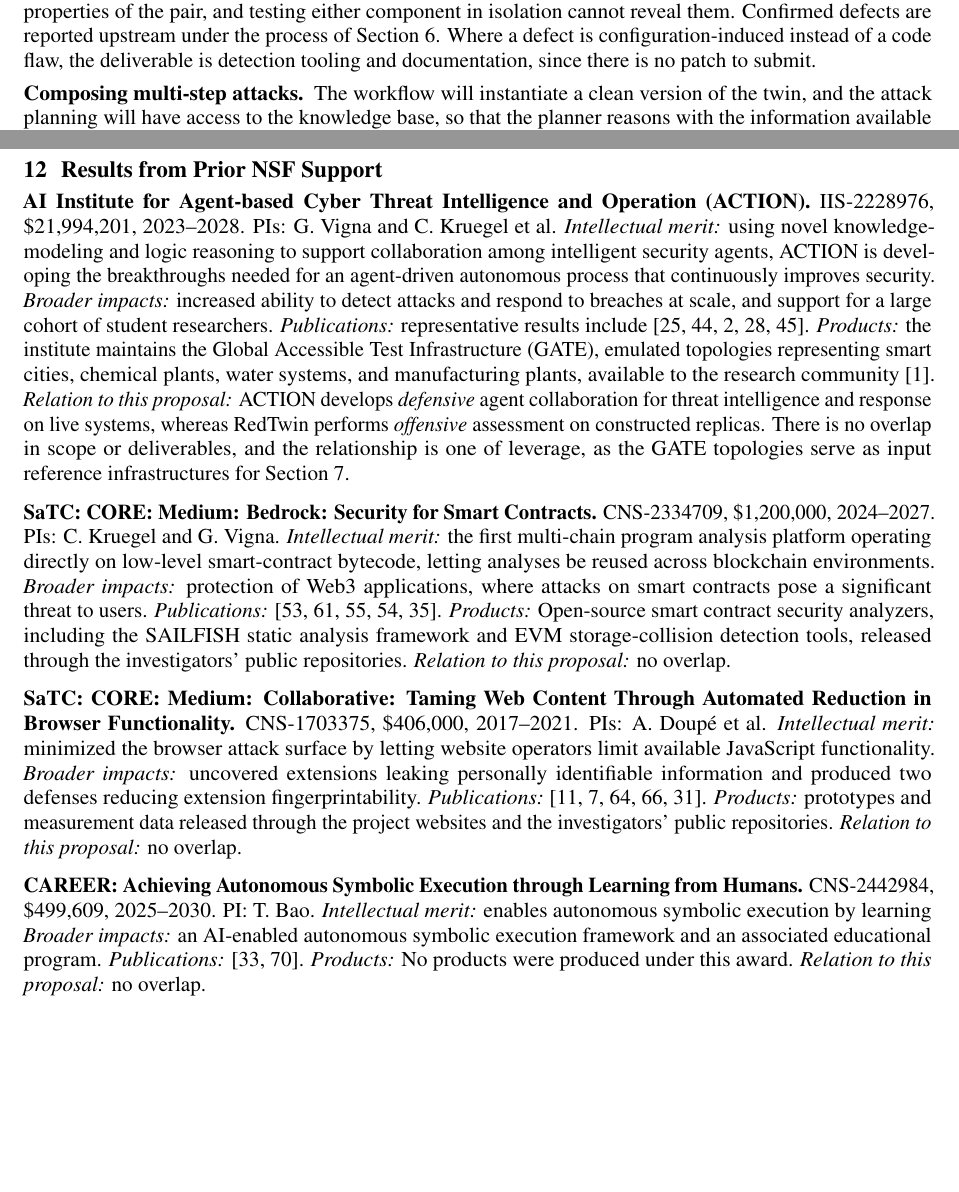
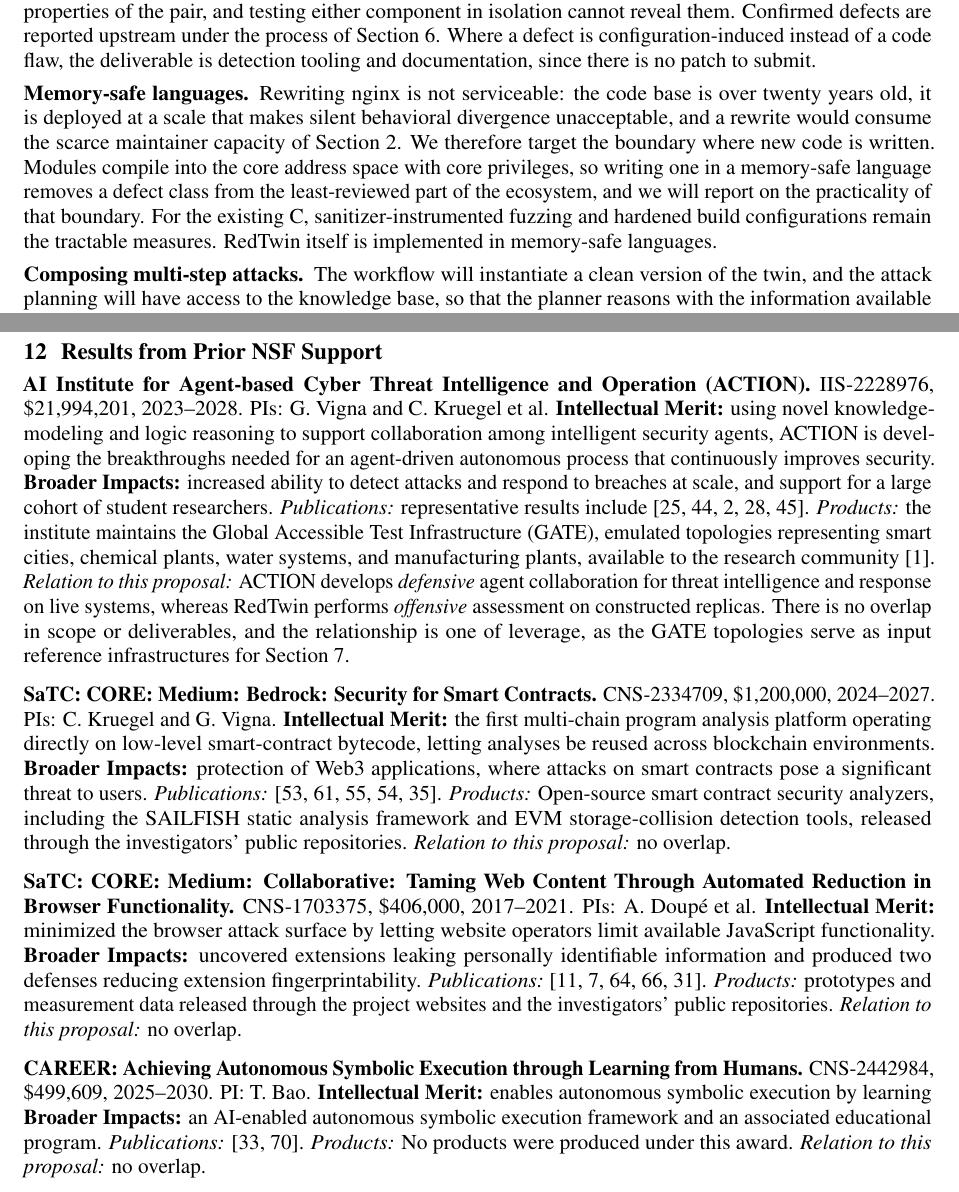
Before and after one commit to giovannivigna/redtwin_pesose, a LaTeX document (main.tex, which reads sections/05_research_thrusts.tex, sections/12_prior_nsf_support.tex): two parts of pages 10 and 16 of 21, joined at a grey line, cut so that both start at the same text, the shorter picture padded with empty space. Compiled offline with pdfLaTeX.

Commit message:
Final version 1

```diff
--- a/sections/05_research_thrusts.tex
+++ b/sections/05_research_thrusts.tex
@@ -311,6 +311,18 @@ under the process of Section~\ref{sec:buildtest}. Where a defect is configuratio
 deliverable is detection tooling and documentation, since there is no patch to
 submit.
 
+\paragraph{Memory-safe languages.}
+Rewriting nginx is not serviceable: the code base is over twenty years old, it
+is deployed at a scale that makes silent behavioral divergence unacceptable,
+and a rewrite would consume the scarce maintainer capacity of
+Section~\ref{sec:ecosystem}. We therefore target the boundary where new code
+is written. Modules compile into the core address space with core privileges,
+so writing one in a memory-safe language removes a defect class from the
+least-reviewed part of the ecosystem, and we will report on the practicality
+of that boundary. For the existing C, sanitizer-instrumented fuzzing and
+hardened build configurations remain the tractable measures. \sysname itself
+is implemented in memory-safe languages.
+
 \paragraph{Composing multi-step attacks.}
 The workflow will instantiate a clean version of the twin, and the attack
 planning will have access to the knowledge base, so that the planner reasons
--- a/sections/12_prior_nsf_support.tex
+++ b/sections/12_prior_nsf_support.tex
@@ -4,11 +4,11 @@
 \noindent\textbf{AI Institute for Agent-based Cyber Threat Intelligence and
 Operation (ACTION).} IIS-2228976, \$21,994,201, 2023--2028. PIs:
 G.~Vigna and C.~Kruegel et al.
-\emph{Intellectual merit:} using novel knowledge-modeling and logic reasoning
+\textbf{Intellectual Merit:} using novel knowledge-modeling and logic reasoning
 to support collaboration among intelligent security agents, ACTION is
 developing the breakthroughs needed for an agent-driven autonomous process
 that continuously improves security.
-\emph{Broader impacts:} increased ability to detect attacks and respond to
+\textbf{Broader Impacts:} increased ability to detect attacks and respond to
 breaches at scale, and support for a large cohort of student researchers.
 \emph{Publications:} representative results
 include~\cite{fleischer23:actor,chainreactor,aghakhani2024trojanpuzzle, gibbs2024mango, pletinckx2025proxy}.
@@ -23,8 +23,8 @@ Section~\ref{sec:evaluation}.
 \medskip
 \noindent\textbf{SaTC: CORE: Medium: Bedrock: Security for Smart Contracts.}
 CNS-2334709, \$1,200,000, 2024--2027. PIs: C.~Kruegel and G.~Vigna.
-\emph{Intellectual merit:} the first multi-chain program analysis platform operating directly on low-level smart-contract bytecode, letting analyses be reused across blockchain environments.
-\emph{Broader impacts:} protection of Web3 applications, where attacks on smart contracts pose a significant threat to users.
+\textbf{Intellectual Merit:} the first multi-chain program analysis platform operating directly on low-level smart-contract bytecode, letting analyses be reused across blockchain environments.
+\textbf{Broader Impacts:} protection of Web3 applications, where attacks on smart contracts pose a significant threat to users.
 \emph{Publications:} \cite{ruaro24crush,DeSilva2024GuideEnricher,ruaro25:approvals,ruaro25greed, meng2026houston}.
 \emph{Products:} Open-source smart contract security analyzers, including the SAILFISH static analysis framework and EVM storage-collision detection tools, released through the investigators' public repositories.
 \emph{Relation to this proposal:} no overlap.
@@ -33,9 +33,9 @@ CNS-2334709, \$1,200,000, 2024--2027. PIs: C.~Kruegel and G.~Vigna.
 \noindent\textbf{SaTC: CORE: Medium: Collaborative: Taming Web Content
 Through Automated Reduction in Browser Functionality.} CNS-1703375,
 \$406,000, 2017--2021. PIs: A.~Doup\'e et al.
-\emph{Intellectual merit:} minimized the browser attack surface by letting
+\textbf{Intellectual Merit:} minimized the browser attack surface by letting
 website operators limit available JavaScript functionality.
-\emph{Broader impacts:} uncovered extensions leaking personally identifiable
+\textbf{Broader Impacts:} uncovered extensions leaking personally identifiable
 information and produced two defenses reducing extension
 fingerprintability.
 \emph{Publications:}~\cite{mystique-CCS18,wildextensions-dimva19,extbloat-www2019,cloakx-sec19,jahanshahi20:sqlblock}.
@@ -58,9 +58,9 @@ websites and the investigators' public repositories.
 \medskip
 \noindent\textbf{CAREER: Achieving Autonomous Symbolic Execution through
 Learning from Humans.} CNS-2442984, \$499,609, 2025--2030. PI: T.~Bao.
-\emph{Intellectual merit:} enables autonomous symbolic execution by learning
+\textbf{Intellectual Merit:} enables autonomous symbolic execution by learning
 %analysis strategies from human analysts.
-\emph{Broader impacts:} an AI-enabled autonomous symbolic execution framework
+\textbf{Broader Impacts:} an AI-enabled autonomous symbolic execution framework
 and an associated educational program.
 \emph{Publications:} \cite{sedbg,zeng2026ropbot}.
 \emph{Products:} No products were produced under this award.
```
Also changed, not shown: documents/mentoring_plan.tex (+4 -4 lines), Makefile, documents/budget.pdf (renamed from documents/Vigna-Kruegel PESOSE Budget.pdf), documents/budget_justification.pdf (renamed from documents/Budget Just PESOSE V4 w Quote.pdf), documents/data_management_sharing_plan.pdf (renamed from documents/Data Management and Sharing Plan_ NSF Proposal.pdf), documents/facilities.pdf, documents/mentoring_plan.pdf, main.bbl (added), main.pdf, sections/12_prior_nsf_support.tex (4 more changed lines), 6 other files.
